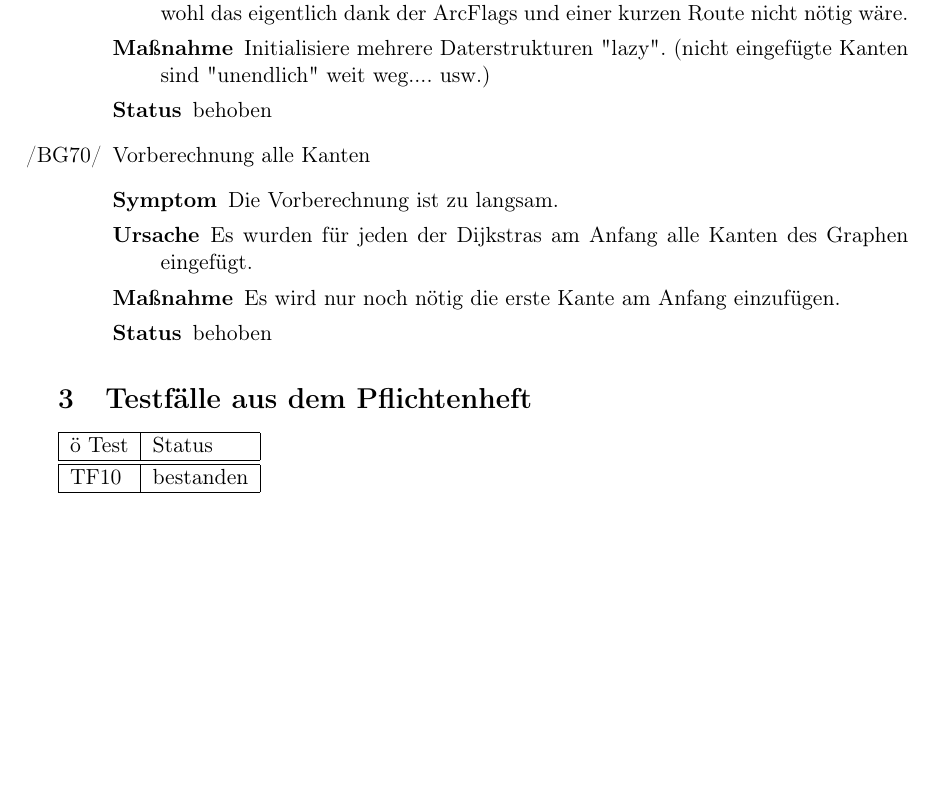
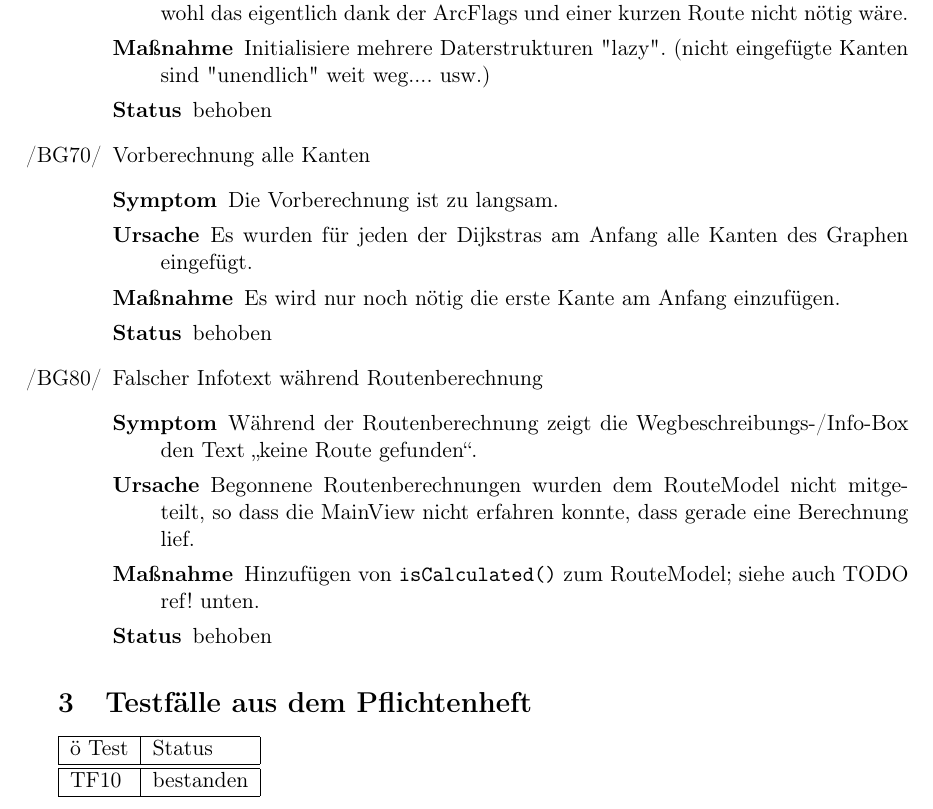
Before and after one commit to routeKIT/routeKIT, a LaTeX document (qualitätssicherung/bericht.tex): part of page 4 of 10 before the commit and part of page 4 of 11 after it, cut so that both start at the same text, the shorter picture padded with empty space. Compiled offline with pdfLaTeX.

Commit message:
Qual: Bericht: document "no route found" bug
(The bug that was fixed in the previous commit.)

```diff
--- a/qualitätssicherung/bericht.tex
+++ b/qualitätssicherung/bericht.tex
@@ -599,6 +599,15 @@ Es wird nur noch nötig die erste Kante am Anfang einzufügen.
 }{
 behoben
 }
+\bug{routeCalcKeineRoute}{Falscher Infotext während Routenberechnung}{
+Während der Routenberechnung zeigt die Wegbeschreibungs-/Info-Box den Text „keine Route gefunden“.
+}{
+Begonnene Routenberechnungen wurden dem RouteModel nicht mitgeteilt, so dass die MainView nicht erfahren konnte, dass gerade eine Berechnung lief.
+}{
+Hinzufügen von \code{isCalculated()} zum RouteModel; siehe auch TODO ref! unten.
+}{
+behoben
+}
 \end{itemize}
 \section{Testfälle aus dem Pflichtenheft}
 
```
Also changed, not shown: qualitätssicherung/bericht.tex (5 more changed lines).
